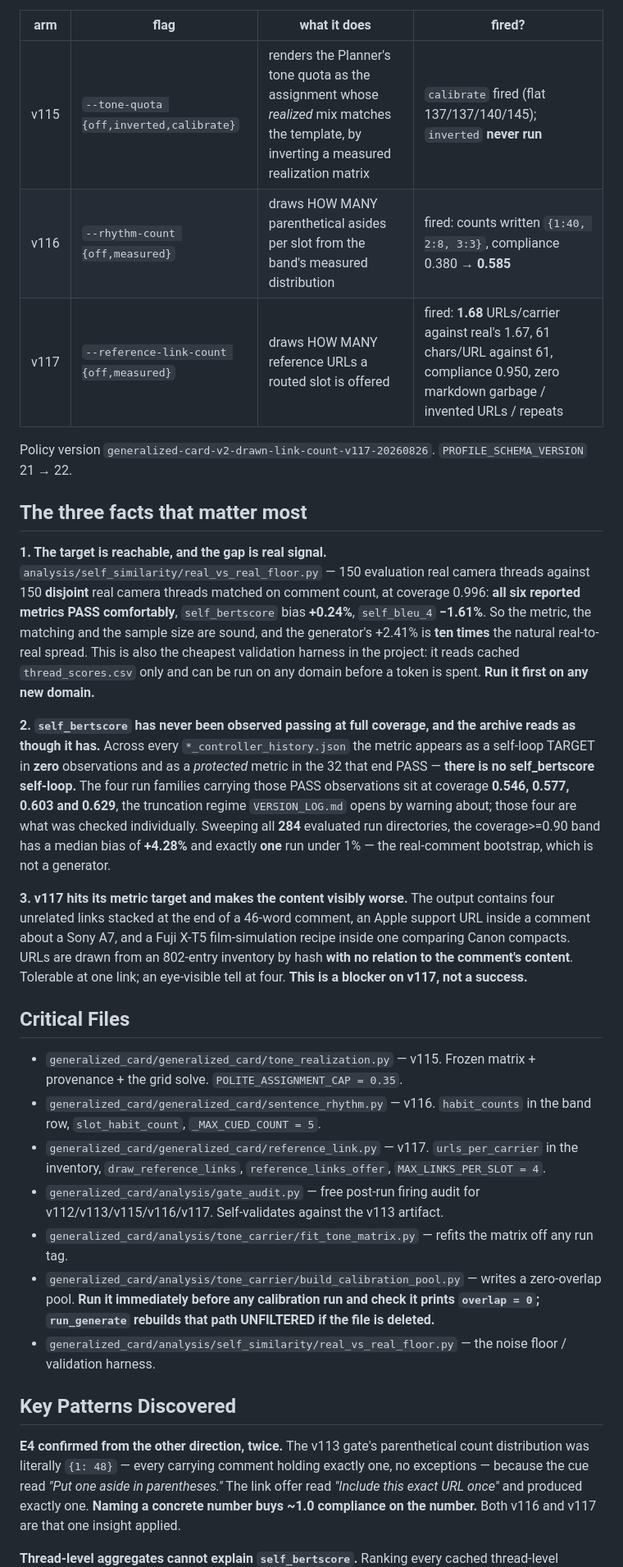
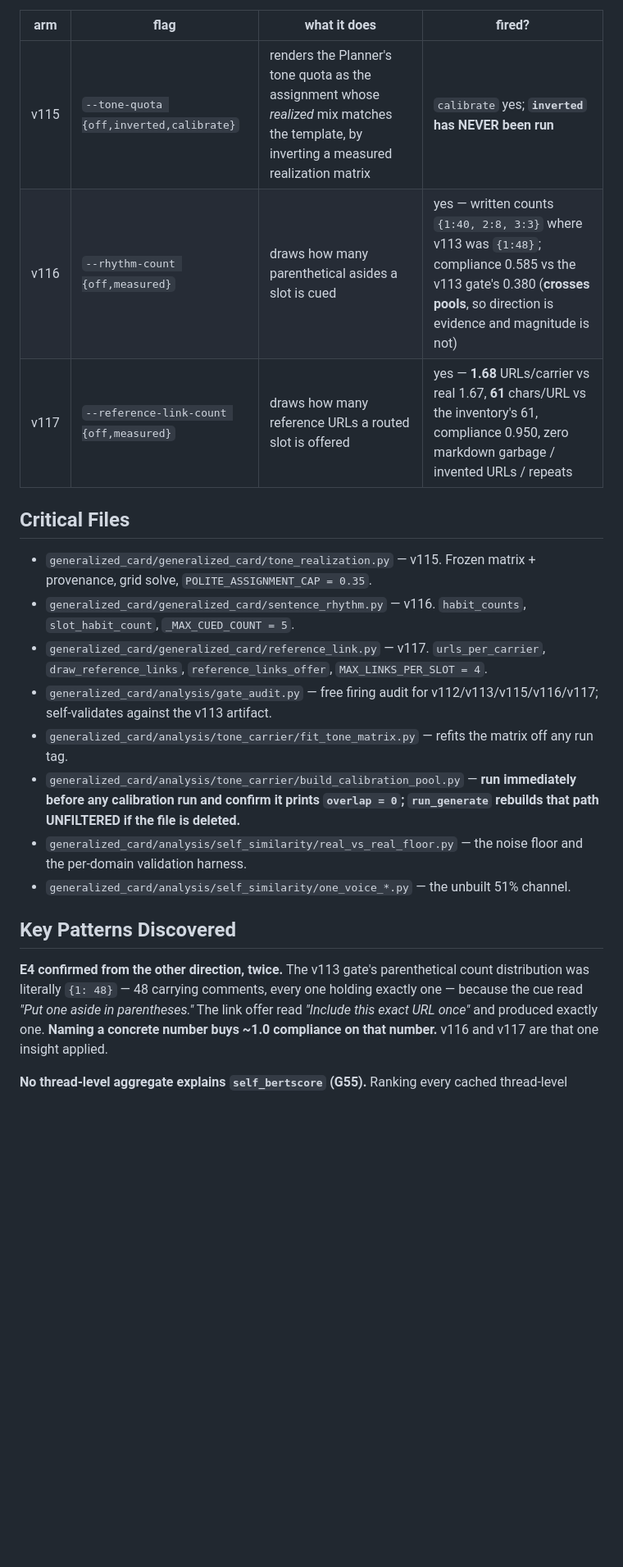
Before and after one commit to yyu6/MiroBench, a Markdown page: .claude/handoffs/2026-08-26-geo-v115-v117-three-arms-built-and-fired-the-target-is-reachable-and-v117-degrades-the-content.md, the part around one of its changes. Shown at 82% size. GitHub-like rendering; blank space fills up the shorter version.

```diff
--- a/.claude/handoffs/2026-08-26-geo-v115-v117-three-arms-built-and-fired-the-target-is-reachable-and-v117-degrades-the-content.md
+++ b/.claude/handoffs/2026-08-26-geo-v115-v117-three-arms-built-and-fired-the-target-is-reachable-and-v117-degrades-the-content.md
@@ -40,59 +56,28 @@ each asserted by test. 720 tests pass. The repo is clean and committed.
 
 | arm | flag | what it does | fired? |
 |---|---|---|---|
-| v115 | `--tone-quota {off,inverted,calibrate}` | renders the Planner's tone quota as the assignment whose *realized* mix matches the template, by inverting a measured realization matrix | `calibrate` fired (flat 137/137/140/145); `inverted` **never run** |
-| v116 | `--rhythm-count {off,measured}` | draws HOW MANY parenthetical asides per slot from the band's measured distribution | fired: counts written `{1:40, 2:8, 3:3}`, compliance 0.380 → **0.585** |
-| v117 | `--reference-link-count {off,measured}` | draws HOW MANY reference URLs a routed slot is offered | fired: **1.68** URLs/carrier against real's 1.67, 61 chars/URL against 61, compliance 0.950, zero markdown garbage / invented URLs / repeats |
-
-Policy version `generalized-card-v2-drawn-link-count-v117-20260826`.
-`PROFILE_SCHEMA_VERSION` 21 → 22.
-
-## The three facts that matter most
-
-**1. The target is reachable, and the gap is real signal.**
-`analysis/self_similarity/real_vs_real_floor.py` — 150 evaluation real camera
-threads against 150 **disjoint** real camera threads matched on comment count, at
-coverage 0.996: **all six reported metrics PASS comfortably**, `self_bertscore`
-bias **+0.24%**, `self_bleu_4` **−1.61%**. So the metric, the matching and the
-sample size are sound, and the generator's +2.41% is **ten times** the natural
-real-to-real spread. This is also the cheapest validation harness in the project:
-it reads cached `thread_scores.csv` only and can be run on any domain before a
-token is spent. **Run it first on any new domain.**
-
-**2. `self_bertscore` has never been observed passing at full coverage, and the
-archive reads as though it has.** Across every `*_controller_history.json` the
-metric appears as a self-loop TARGET in **zero** observations and as a *protected*
-metric in the 32 that end PASS — **there is no self_bertscore self-loop.** The four
-run families carrying those PASS observations sit at coverage **0.546, 0.577, 0.603
-and 0.629**, the truncation regime `VERSION_LOG.md` opens by warning about; those
-four are what was checked individually. Sweeping all **284** evaluated run
-directories, the coverage>=0.90 band has a median bias of **+4.28%** and exactly
-**one** run under 1% — the real-comment bootstrap, which is not a generator.
-
-**3. v117 hits its metric target and makes the content visibly worse.** The output
-contains four unrelated links stacked at the end of a 46-word comment, an Apple
-support URL inside a comment about a Sony A7, and a Fuji X-T5 film-simulation
-recipe inside one comparing Canon compacts. URLs are drawn from an 802-entry
-inventory by hash **with no relation to the comment's content**. Tolerable at one
-link; an eye-visible tell at four. **This is a blocker on v117, not a success.**
+| v115 | `--tone-quota {off,inverted,calibrate}` | renders the Planner's tone quota as the assignment whose *realized* mix matches the template, by inverting a measured realization matrix | `calibrate` yes; **`inverted` has NEVER been run** |
+| v116 | `--rhythm-count {off,measured}` | draws how many parenthetical asides a slot is cued | yes — written counts `{1:40, 2:8, 3:3}` where v113 was `{1:48}`; compliance 0.585 vs the v113 gate's 0.380 (**crosses pools**, so direction is evidence and magnitude is not) |
+| v117 | `--reference-link-count {off,measured}` | draws how many reference URLs a routed slot is offered | yes — **1.68** URLs/carrier vs real 1.67, **61** chars/URL vs the inventory's 61, compliance 0.950, zero markdown garbage / invented URLs / repeats |
 
 ## Critical Files
-- `generalized_card/generalized_card/tone_realization.py` — v115. Frozen matrix + provenance + the grid solve. `POLITE_ASSIGNMENT_CAP = 0.35`.
-- `generalized_card/generalized_card/sentence_rhythm.py` — v116. `habit_counts` in the band row, `slot_habit_count`, `_MAX_CUED_COUNT = 5`.
-- `generalized_card/generalized_card/reference_link.py` — v117. `urls_per_carrier` in the inventory, `draw_reference_links`, `reference_links_offer`, `MAX_LINKS_PER_SLOT = 4`.
-- `generalized_card/analysis/gate_audit.py` — free post-run firing audit for v112/v113/v115/v116/v117. Self-validates against the v113 artifact.
+- `generalized_card/generalized_card/tone_realization.py` — v115. Frozen matrix + provenance, grid solve, `POLITE_ASSIGNMENT_CAP = 0.35`.
+- `generalized_card/generalized_card/sentence_rhythm.py` — v116. `habit_counts`, `slot_habit_count`, `_MAX_CUED_COUNT = 5`.
+- `generalized_card/generalized_card/reference_link.py` — v117. `urls_per_carrier`, `draw_reference_links`, `reference_links_offer`, `MAX_LINKS_PER_SLOT = 4`.
+- `generalized_card/analysis/gate_audit.py` — free firing audit for v112/v113/v115/v116/v117; self-validates against the v113 artifact.
 - `generalized_card/analysis/tone_carrier/fit_tone_matrix.py` — refits the matrix off any run tag.
-- `generalized_card/analysis/tone_carrier/build_calibration_pool.py` — writes a zero-overlap pool. **Run it immediately before any calibration run and check it prints `overlap = 0`; `run_generate` rebuilds that path UNFILTERED if the file is deleted.**
-- `generalized_card/analysis/self_similarity/real_vs_real_floor.py` — the noise floor / validation harness.
+- `generalized_card/analysis/tone_carrier/build_calibration_pool.py` — **run immediately before any calibration run and confirm it prints `overlap = 0`; `run_generate` rebuilds that path UNFILTERED if the file is deleted.**
+- `generalized_card/analysis/self_similarity/real_vs_real_floor.py` — the noise floor and the per-domain validation harness.
+- `generalized_card/analysis/self_similarity/one_voice_*.py` — the unbuilt 51% channel.
 
 ## Key Patterns Discovered
 
 **E4 confirmed from the other direction, twice.** The v113 gate's parenthetical
-count distribution was literally `{1: 48}` — every carrying comment holding
-exactly one, no exceptions — because the cue read *"Put one aside in
-parentheses."* The link offer read *"Include this exact URL once"* and produced
-exactly one. **Naming a concrete number buys ~1.0 compliance on the number.** Both
-v116 and v117 are that one insight applied.
+count distribution was literally `{1: 48}` — 48 carrying comments, every one
+holding exactly one — because the cue read *"Put one aside in parentheses."* The
+link offer read *"Include this exact URL once"* and produced exactly one.
+**Naming a concrete number buys ~1.0 compliance on that number.** v116 and v117
+are that one insight applied.
 
-**Thread-level aggregates cannot explain `self_bertscore`.** Ranking every cached
+**No thread-level aggregate explains `self_bertscore` (G55).** Ranking every cached
 thread-level column by its correlation with the metric across 763 real threads and
```
Also changed, not shown: other parts of .claude/handoffs/2026-08-26-geo-v115-v117-three-arms-built-and-fired-the-target-is-reachable-and-v117-degrades-the-content.md (+110 -67 lines).
